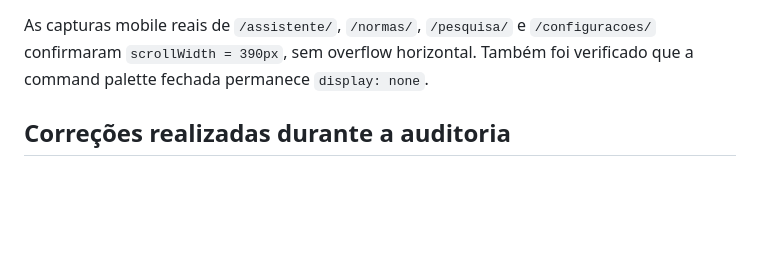
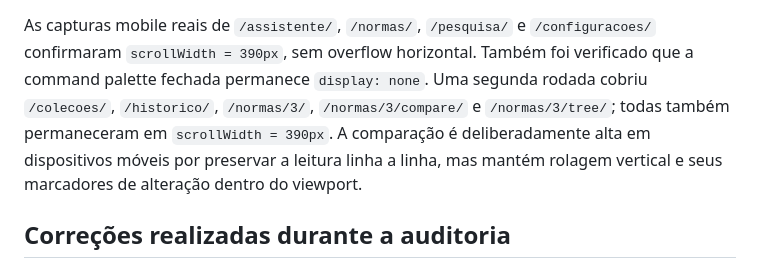
Before and after one commit to takaokensei/jurix, a Markdown page: docs/frontend/visual-audit-2026-09.md, the part around the change. Rendered like a GitHub page; blank space fills up the shorter version.

Commit message:
docs: record full mobile route audit

```diff
--- a/docs/frontend/visual-audit-2026-09.md
+++ b/docs/frontend/visual-audit-2026-09.md
@@ -20,6 +20,11 @@ posteriormente, com Chromium controlado por Puppeteer em viewport real de
 As capturas mobile reais de `/assistente/`, `/normas/`, `/pesquisa/` e
 `/configuracoes/` confirmaram `scrollWidth = 390px`, sem overflow horizontal.
 Também foi verificado que a command palette fechada permanece `display: none`.
+Uma segunda rodada cobriu `/colecoes/`, `/historico/`, `/normas/3/`,
+`/normas/3/compare/` e `/normas/3/tree/`; todas também permaneceram em
+`scrollWidth = 390px`. A comparação é deliberadamente alta em dispositivos
+móveis por preservar a leitura linha a linha, mas mantém rolagem vertical e
+seus marcadores de alteração dentro do viewport.
 
 ## Correções realizadas durante a auditoria
 
```
